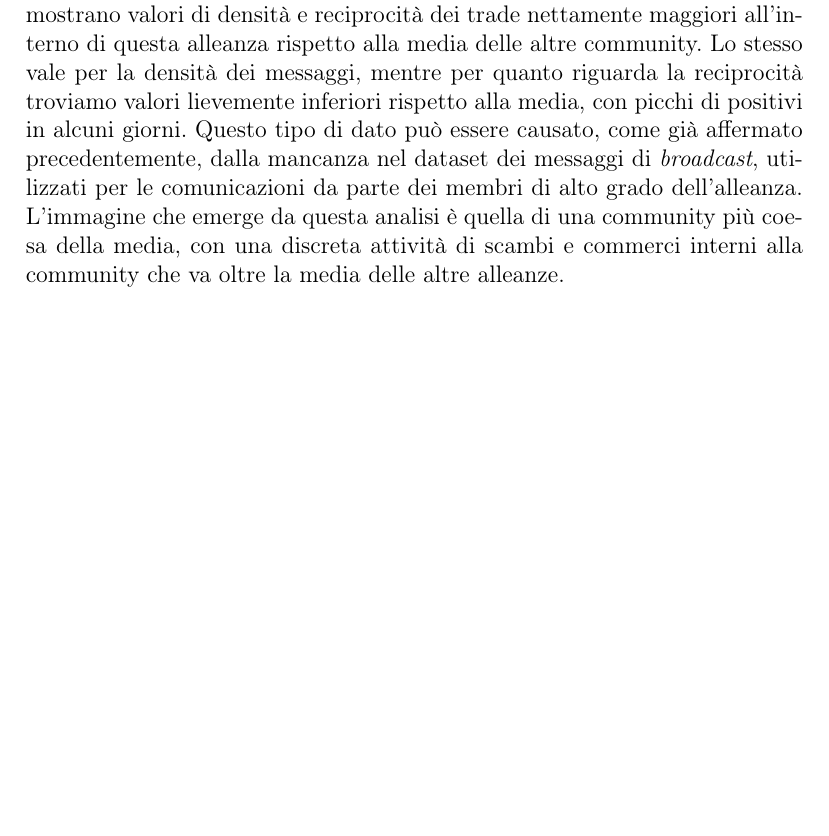
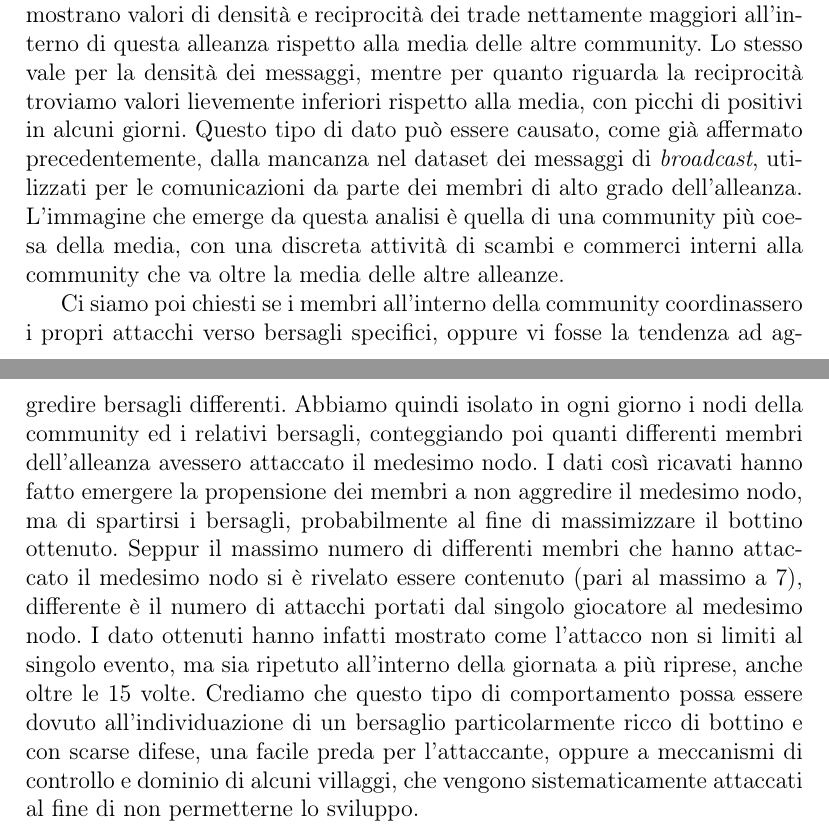
Before and after one commit to mistrello96/travian_analytics, a LaTeX thesis (Report/header.tex, which reads Report/Network_Analytics.tex): part of page 20 of 28 before the commit and two parts of pages 20 and 24 of 29 after it, the two joined at a grey line, cut so that both start at the same text, the shorter picture padded with empty space. Compiled offline with pdfLaTeX.

Commit message:
Added paragraph to Report

```diff
--- a/Report/Network_Analytics.tex
+++ b/Report/Network_Analytics.tex
@@ -302,6 +302,10 @@ Abbiamo poi analizzato i valori di densità e di reciprocità di questa communit
 	\label{fig:most_imp_trade}
 \end{figure}
 
+Ci siamo poi chiesti se i membri all'interno della community coordinassero i propri attacchi verso bersagli specifici, oppure vi fosse la tendenza ad aggredire bersagli differenti. Abbiamo quindi isolato in ogni giorno i nodi della community ed i relativi bersagli, conteggiando poi quanti differenti membri dell'alleanza avessero attaccato il medesimo nodo. I dati così ricavati hanno fatto emergere la propensione dei membri a non aggredire il medesimo nodo, ma di spartirsi i bersagli, probabilmente al fine di massimizzare il bottino ottenuto.
+Seppur il massimo numero di differenti membri che hanno attaccato il medesimo nodo si è rivelato essere contenuto (pari al massimo a 7), differente è il numero di attacchi portati dal singolo giocatore al medesimo nodo. I dato ottenuti hanno infatti mostrato come l'attacco non si limiti al singolo evento, ma sia ripetuto all'interno della giornata a più riprese, anche oltre le 15 volte.
+Crediamo che questo tipo di comportamento possa essere dovuto all'individuazione di un bersaglio particolarmente ricco di bottino e con scarse difese, una facile preda per l'attaccante, oppure a meccanismi di controllo e dominio di alcuni villaggi, che vengono sistematicamente attaccati al fine di non permetterne lo sviluppo.
+
 \newpage
 \subsection{Evoluzione nel tempo}
 Come affermato nella Sezione precedente, il server è costituito da un grande numero di alleanze registrate, ma quante di queste sono davvero da considerarsi come influenti? Abbiamo quindi indagato come il numero di alleanze registrate variasse nel tempo, cercando di identificare se vi fosse un chiaro trand di accorpamento delle community o di disaggregazione di esse. I risultati ottenuto, mostrati in Figura \ref{fig:allianceseachday}, mostrano una progressiva diminuzione sia del numero di alleanze totale, sia del numero di alleanze considerabili rilevanti (si ricorda che come metrica di rilevanza è stata utilizzato il numero minimo di membri pari a 10). La percentuale di community rilevanti sul totale si mantiene pressochè stabile, oscillando tra il $25\%$ e il $35\%$.\\
```
